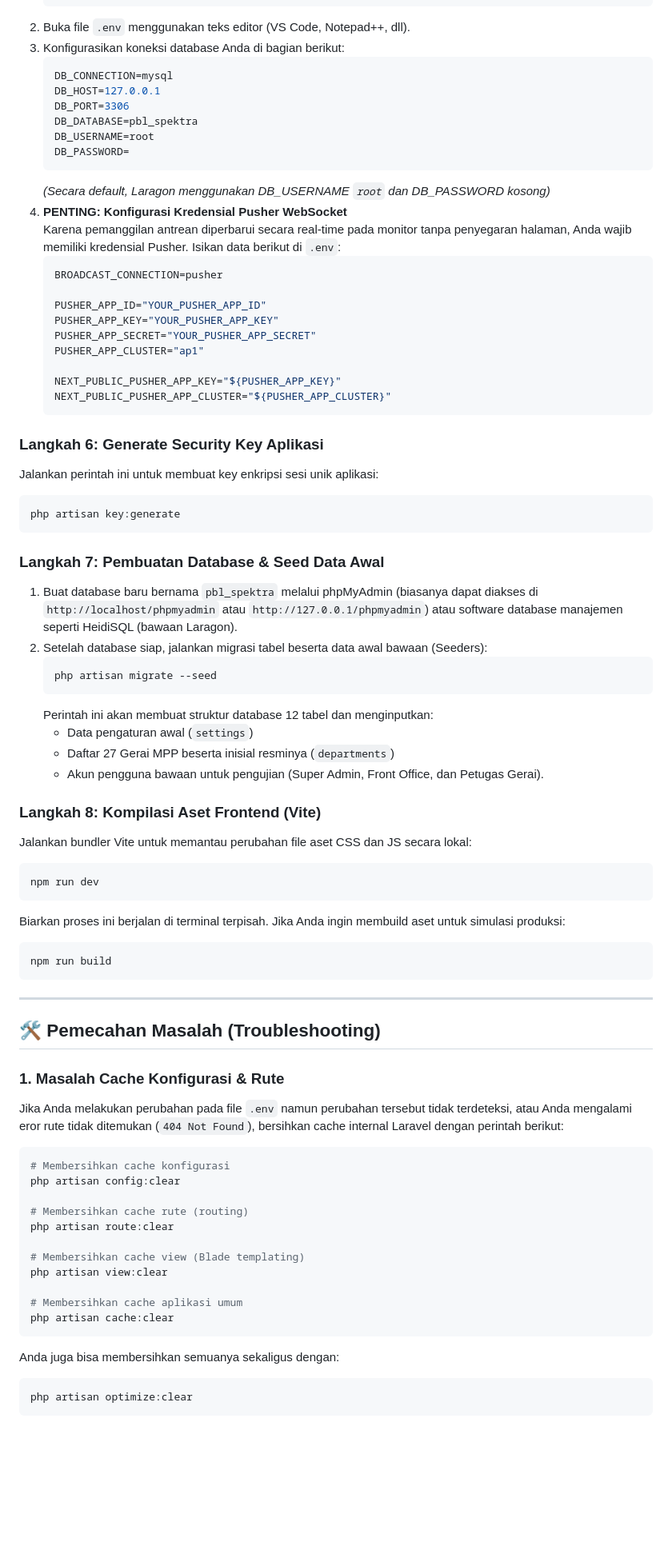
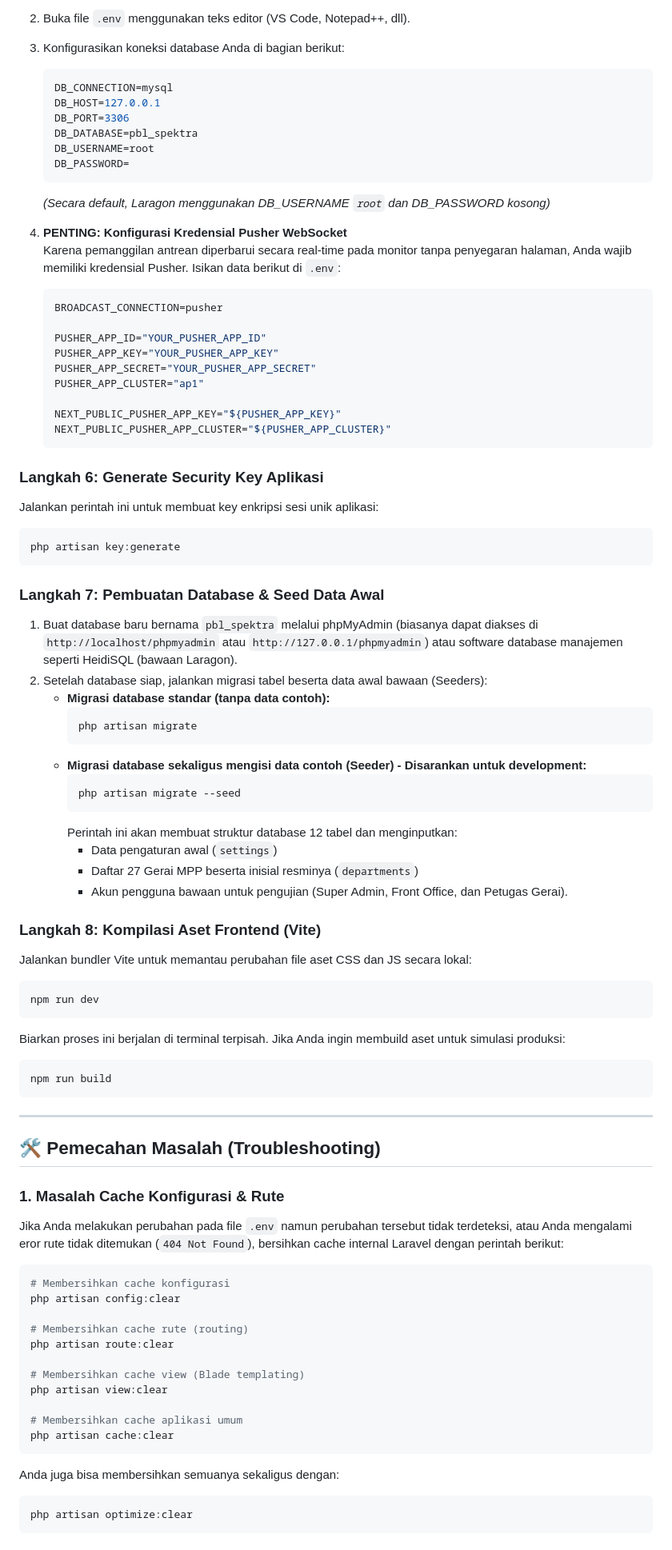
Before and after one commit to zakyrmh/pbl-spektra, a Markdown page: docs/installation.md, the part around one of its changes. Shown at 80% size. Drawn GitHub-style; blank space fills up the shorter version.

````diff
--- a/docs/installation.md
+++ b/docs/installation.md
@@ -68,51 +79,64 @@ npm install
 2. Buka file `.env` menggunakan teks editor (VS Code, Notepad++, dll).
 3. Konfigurasikan koneksi database Anda di bagian berikut:
-   ```env
-   DB_CONNECTION=mysql
-   DB_HOST=127.0.0.1
-   DB_PORT=3306
-   DB_DATABASE=pbl_spektra
-   DB_USERNAME=root
-   DB_PASSWORD=
-   ```
-   *(Secara default, Laragon menggunakan DB_USERNAME `root` dan DB_PASSWORD kosong)*
+    ```env
+    DB_CONNECTION=mysql
+    DB_HOST=127.0.0.1
+    DB_PORT=3306
+    DB_DATABASE=pbl_spektra
+    DB_USERNAME=root
+    DB_PASSWORD=
+    ```
+    _(Secara default, Laragon menggunakan DB_USERNAME `root` dan DB_PASSWORD kosong)_
 4. **PENTING: Konfigurasi Kredensial Pusher WebSocket**
    Karena pemanggilan antrean diperbarui secara real-time pada monitor tanpa penyegaran halaman, Anda wajib memiliki kredensial Pusher. Isikan data berikut di `.env`:
-   ```env
-   BROADCAST_CONNECTION=pusher
 
-   PUSHER_APP_ID="YOUR_PUSHER_APP_ID"
-   PUSHER_APP_KEY="YOUR_PUSHER_APP_KEY"
-   PUSHER_APP_SECRET="YOUR_PUSHER_APP_SECRET"
-   PUSHER_APP_CLUSTER="ap1"
+    ```env
+    BROADCAST_CONNECTION=pusher
 
-   NEXT_PUBLIC_PUSHER_APP_KEY="${PUSHER_APP_KEY}"
-   NEXT_PUBLIC_PUSHER_APP_CLUSTER="${PUSHER_APP_CLUSTER}"
-   ```
+    PUSHER_APP_ID="YOUR_PUSHER_APP_ID"
+    PUSHER_APP_KEY="YOUR_PUSHER_APP_KEY"
+    PUSHER_APP_SECRET="YOUR_PUSHER_APP_SECRET"
+    PUSHER_APP_CLUSTER="ap1"
+
+    NEXT_PUBLIC_PUSHER_APP_KEY="${PUSHER_APP_KEY}"
+    NEXT_PUBLIC_PUSHER_APP_CLUSTER="${PUSHER_APP_CLUSTER}"
+    ```
 
 ### Langkah 6: Generate Security Key Aplikasi
+
 Jalankan perintah ini untuk membuat key enkripsi sesi unik aplikasi:
+
 ```bash
 php artisan key:generate
 ```
 
 ### Langkah 7: Pembuatan Database & Seed Data Awal
+
 1. Buat database baru bernama `pbl_spektra` melalui phpMyAdmin (biasanya dapat diakses di `http://localhost/phpmyadmin` atau `http://127.0.0.1/phpmyadmin`) atau software database manajemen seperti HeidiSQL (bawaan Laragon).
 2. Setelah database siap, jalankan migrasi tabel beserta data awal bawaan (Seeders):
-   ```bash
-   php artisan migrate --seed
-   ```
-   Perintah ini akan membuat struktur database 12 tabel dan menginputkan:
-   - Data pengaturan awal (`settings`)
-   - Daftar 27 Gerai MPP beserta inisial resminya (`departments`)
-   - Akun pengguna bawaan untuk pengujian (Super Admin, Front Office, dan Petugas Gerai).
+    - **Migrasi database standar (tanpa data contoh):**
+        ```bash
+        php artisan migrate
+        ```
+    - **Migrasi database sekaligus mengisi data contoh (Seeder) - Disarankan untuk development:**
+        ```bash
+        php artisan migrate --seed
+        ```
+        Perintah ini akan membuat struktur database 12 tabel dan menginputkan:
+        - Data pengaturan awal (`settings`)
+        - Daftar 27 Gerai MPP beserta inisial resminya (`departments`)
+        - Akun pengguna bawaan untuk pengujian (Super Admin, Front Office, dan Petugas Gerai).
 
 ### Langkah 8: Kompilasi Aset Frontend (Vite)
+
 Jalankan bundler Vite untuk memantau perubahan file aset CSS dan JS secara lokal:
+
 ```bash
 npm run dev
 ```
+
 Biarkan proses ini berjalan di terminal terpisah. Jika Anda ingin membuild aset untuk simulasi produksi:
+
 ```bash
 npm run build
 ```
@@ -122,7 +146,9 @@ npm run build
 ## 🛠️ Pemecahan Masalah (Troubleshooting)
 
 ### 1. Masalah Cache Konfigurasi & Rute
+
 Jika Anda melakukan perubahan pada file `.env` namun perubahan tersebut tidak terdeteksi, atau Anda mengalami eror rute tidak ditemukan (`404 Not Found`), bersihkan cache internal Laravel dengan perintah berikut:
+
 ```bash
 # Membersihkan cache konfigurasi
 php artisan config:clear
@@ -136,7 +162,9 @@ php artisan view:clear
 # Membersihkan cache aplikasi umum
 php artisan cache:clear
 ```
+
 Anda juga bisa membersihkan semuanya sekaligus dengan:
+
 ```bash
 php artisan optimize:clear
 ```
````
Also changed, not shown: other parts of docs/installation.md (+78 -26 lines).
